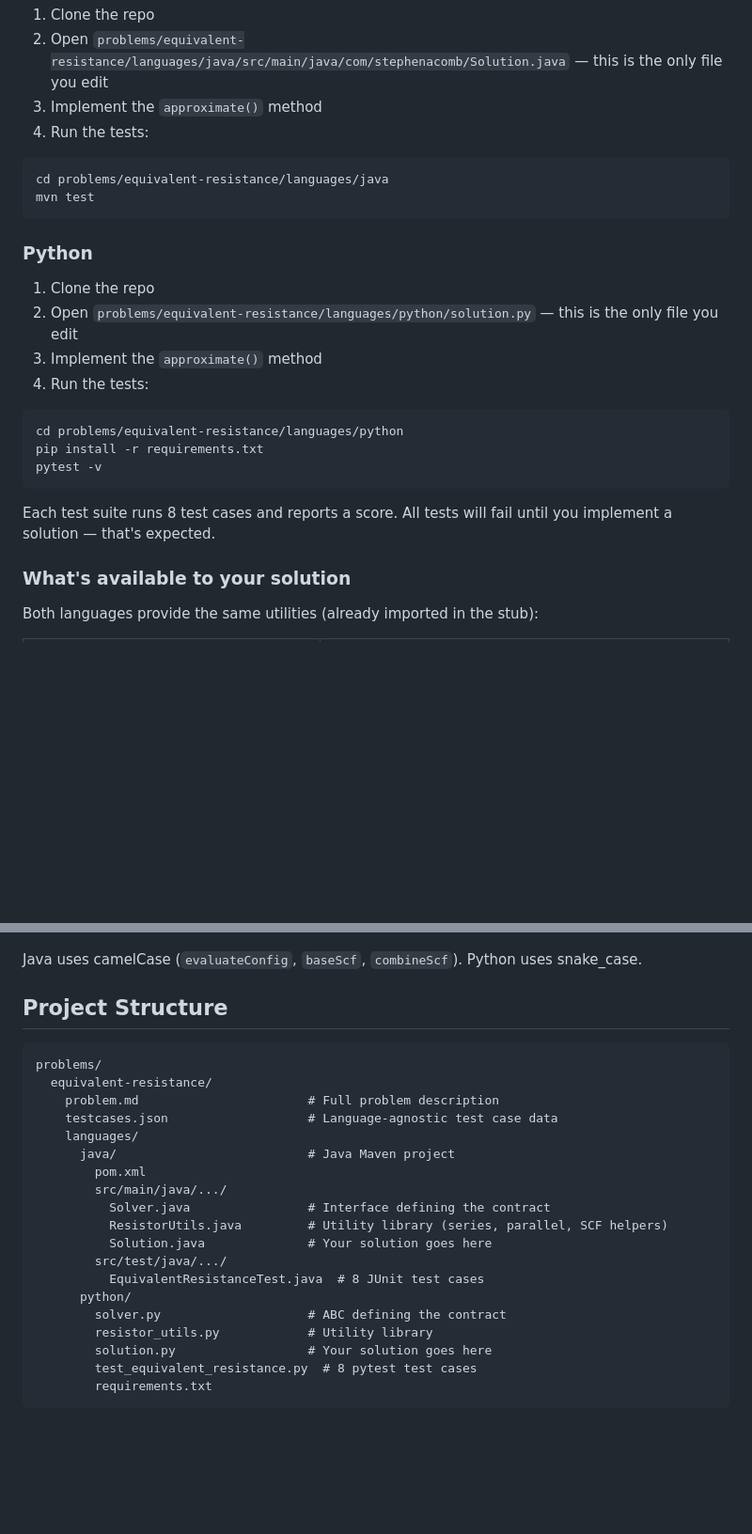
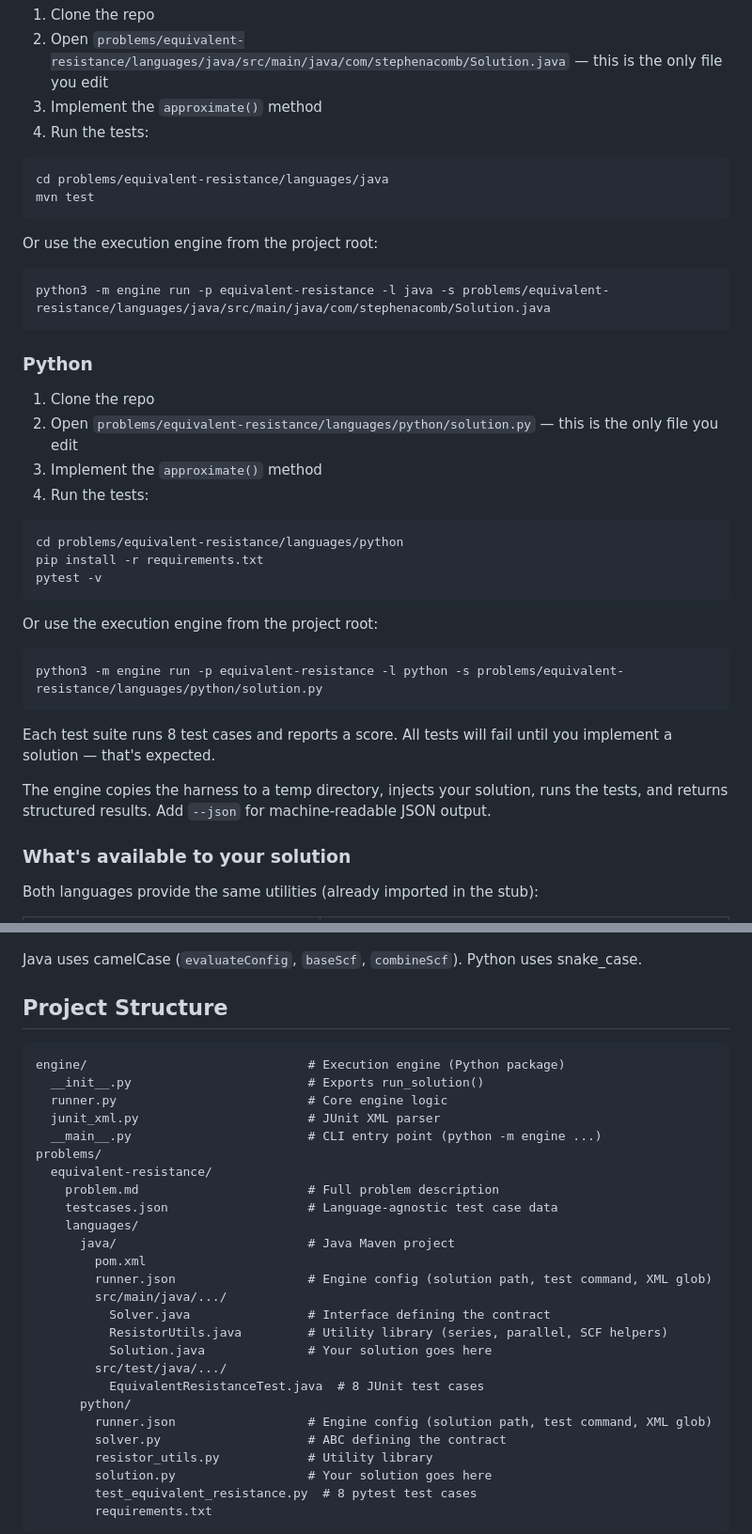
Before and after one commit to Steven-Acomb/EquivalentResistorLeetcode, a Markdown page: README.md, 2 parts joined by grey strips. Shown at 94% size. Rendered like a GitHub page; blank space fills up the shorter version.

````diff
--- a/README.md
+++ b/README.md
@@ -34,6 +34,12 @@ cd problems/equivalent-resistance/languages/java
 mvn test
 ```
 
+Or use the execution engine from the project root:
+
+```bash
+python3 -m engine run -p equivalent-resistance -l java -s problems/equivalent-resistance/languages/java/src/main/java/com/stephenacomb/Solution.java
+```
+
 ### Python
 
 1. Clone the repo
@@ -47,7 +53,15 @@ pip install -r requirements.txt
 pytest -v
 ```
 
+Or use the execution engine from the project root:
+
+```bash
+python3 -m engine run -p equivalent-resistance -l python -s problems/equivalent-resistance/languages/python/solution.py
+```
+
 Each test suite runs 8 test cases and reports a score. All tests will fail until you implement a solution — that's expected.
+
+The engine copies the harness to a temp directory, injects your solution, runs the tests, and returns structured results. Add `--json` for machine-readable JSON output.
 
 ### What's available to your solution
 
@@ -66,6 +80,11 @@ Java uses camelCase (`evaluateConfig`, `baseScf`, `combineScf`). Python uses sna
 ## Project Structure
 
 ```
+engine/                              # Execution engine (Python package)
+  __init__.py                        # Exports run_solution()
+  runner.py                          # Core engine logic
+  junit_xml.py                       # JUnit XML parser
+  __main__.py                        # CLI entry point (python -m engine ...)
 problems/
   equivalent-resistance/
     problem.md                       # Full problem description
@@ -73,6 +92,7 @@ problems/
     languages/
       java/                          # Java Maven project
         pom.xml
+        runner.json                  # Engine config (solution path, test command, XML glob)
         src/main/java/.../
           Solver.java                # Interface defining the contract
           ResistorUtils.java         # Utility library (series, parallel, SCF helpers)
@@ -80,6 +100,7 @@ problems/
         src/test/java/.../
           EquivalentResistanceTest.java  # 8 JUnit test cases
       python/
+        runner.json                  # Engine config (solution path, test command, XML glob)
         solver.py                    # ABC defining the contract
         resistor_utils.py            # Utility library
         solution.py                  # Your solution goes here
````
Also changed, not shown: CLAUDE.md (+11 -3 lines), ROADMAP.md (+5 -5 lines).
